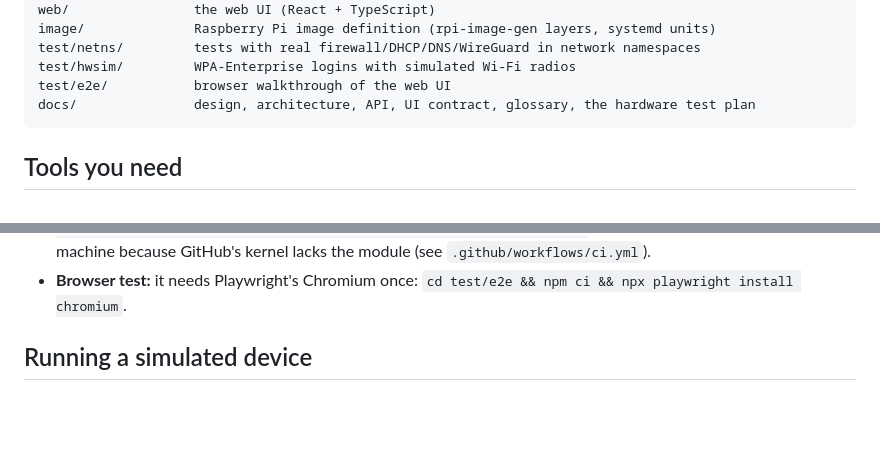
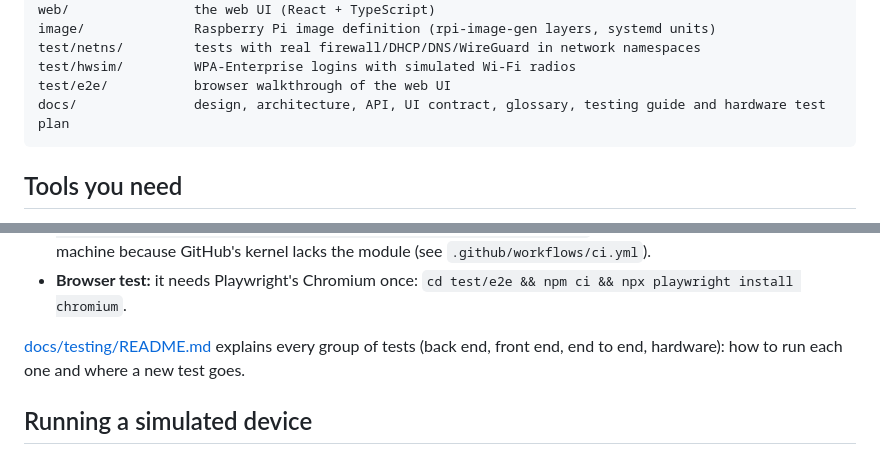
Before and after one commit to aazam476/RasBeacon, a Markdown page: CONTRIBUTING.md, 2 parts joined by grey strips. Drawn GitHub-style; blank space fills up the shorter version.

````diff
--- a/CONTRIBUTING.md
+++ b/CONTRIBUTING.md
@@ -21,7 +21,7 @@ image/              Raspberry Pi image definition (rpi-image-gen layers, systemd
 test/netns/         tests with real firewall/DHCP/DNS/WireGuard in network namespaces
 test/hwsim/         WPA-Enterprise logins with simulated Wi-Fi radios
 test/e2e/           browser walkthrough of the web UI
-docs/               design, architecture, API, UI contract, glossary, the hardware test plan
+docs/               design, architecture, API, UI contract, glossary, testing guide and hardware test plan
 ```
 
 ## Tools you need
@@ -55,6 +55,10 @@ make pi       # build both programs for the Raspberry Pi (64-bit ARM)
   the module (see `.github/workflows/ci.yml`).
 - **Browser test:** it needs Playwright's Chromium once:
   `cd test/e2e && npm ci && npx playwright install chromium`.
+
+[docs/testing/README.md](docs/testing/README.md) explains every group of
+tests (back end, front end, end to end, hardware): how to run each one and
+where a new test goes.
 
 ## Running a simulated device
 
````
Also changed, not shown: docs/testing/README.md (added, +180 -0 lines), web/README.md (+8 -3 lines).
